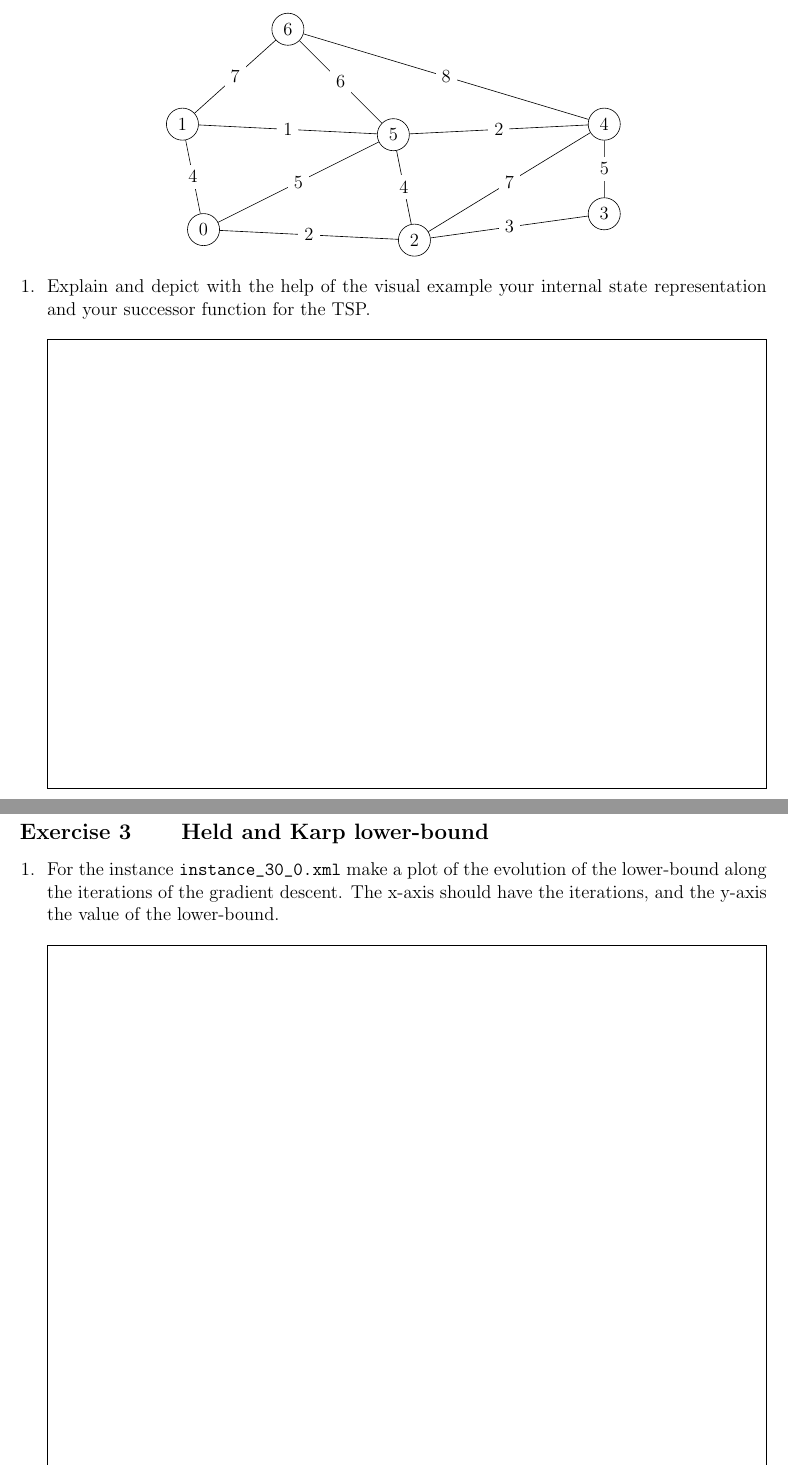
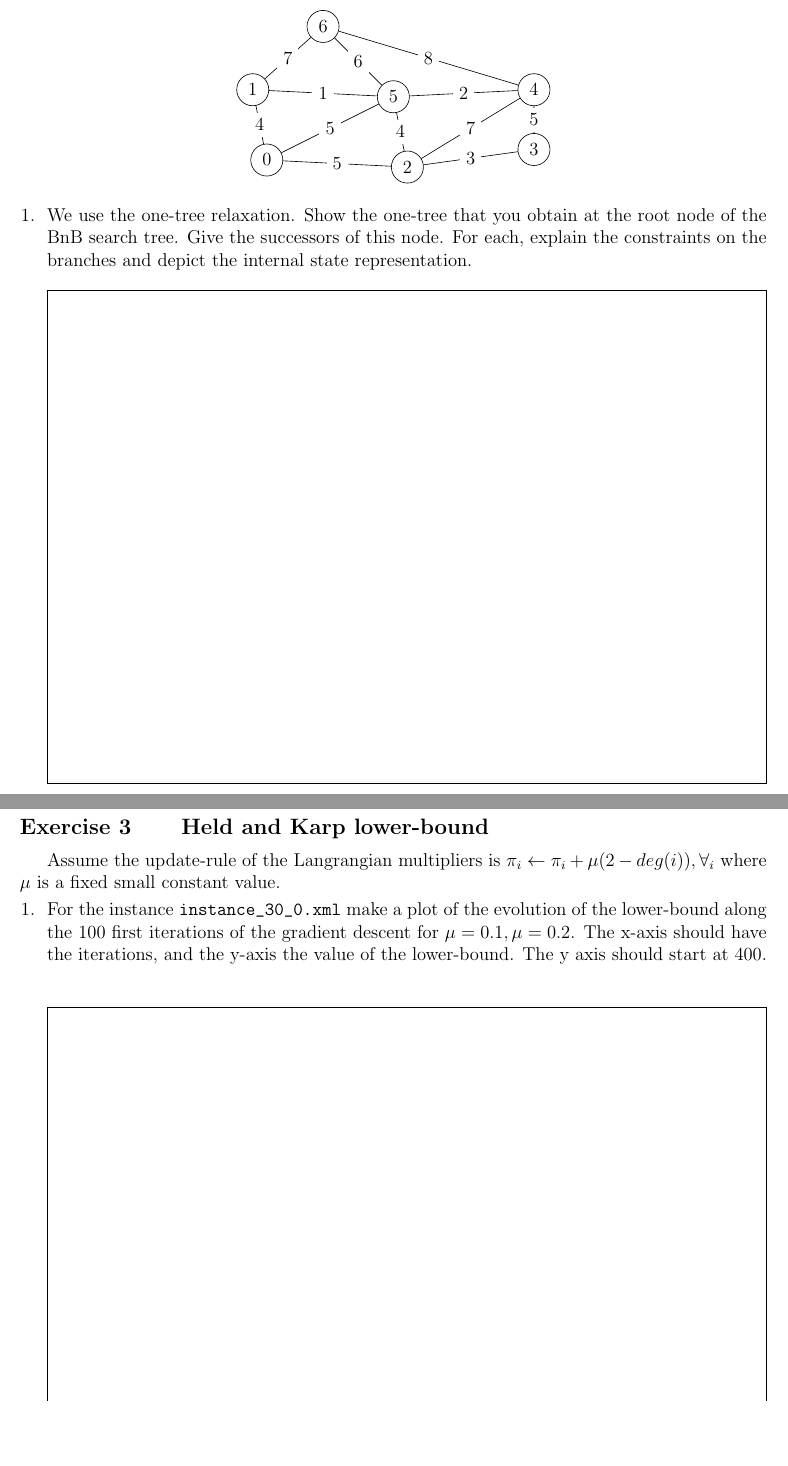
Before and after one commit to pschaus/linfo2266-students, a LaTeX document (tex/project-bnb.tex): two parts of pages 1 and 3 of 3, joined at a grey line, cut so that both start at the same text, the shorter picture padded with empty space. Compiled offline with pdfLaTeX.

Commit message:
generated from solution at Wed Oct  4 15:40:27 CEST 2023

```diff
--- a/tex/project-bnb.tex
+++ b/tex/project-bnb.tex
@@ -48,7 +48,7 @@
 \begin{Exercise}[title={Modeling the Traveling Salesman Problem}]
 
 \begin{center}
-\begin{tikzpicture}[scale=1.2]
+\begin{tikzpicture}[scale=0.8]
 	\node[draw,circle] (v0) at (0.4,0.2) {0};
 	\node[draw,circle] (v1) at (0,2.2) {1};
 	\node[draw,circle] (v2) at (4.4,0) {2};
@@ -58,7 +58,7 @@
 	\node[draw,circle] (v6) at (2,4) {6};
 
 	\draw (v0) edge node[fill=white] {4} (v1);
-	\draw (v0) edge node[fill=white] {2} (v2);
+	\draw (v0) edge node[fill=white] {5} (v2);
 	\draw (v0) edge node[fill=white] {5} (v5);
 	\draw (v1) edge node[fill=white] {1} (v5);
 	\draw (v1) edge node[fill=white] {7} (v6);
@@ -72,8 +72,9 @@
 \end{tikzpicture}
 \end{center}
 
-\Question Explain and depict with the help of the visual example your internal state representation and your successor function for the TSP.
-\answerbox{10cm}{
+\Question We use the one-tree relaxation. Show the one-tree that you obtain at the root node of the BnB search tree.
+Give the successors of this node. For each, explain the constraints on the branches and depict the internal state representation.
+\answerbox{11cm}{
 % YOUR ANSWER HERE
 }
 
@@ -102,7 +103,13 @@ of the one-tree relaxation.
 
 \begin{Exercise}[title={Held and Karp lower-bound}]
 
-\Question For the instance \verb|instance_30_0.xml| make a plot of the evolution of the lower-bound along the iterations of the gradient descent. The x-axis should have the iterations, and the y-axis the value of the lower-bound.
+Assume the update-rule of the Langrangian multipliers is $\pi_i \leftarrow \pi_i + \mu (2-deg(i)) , \forall_i$
+where $\mu$ is a fixed small constant value.
+
+\Question For the instance \verb|instance_30_0.xml| make a plot of the evolution of the lower-bound along the 100 first iterations of the gradient descent
+for $\mu =0.1, \mu = 0.2$. The x-axis should have the iterations, and the y-axis the value of the lower-bound.
+The y axis should start at 400.
+
 \answerbox{12cm}{
 % YOUR ANSWER HERE
 }
```
Also changed, not shown: tex/project-bnb.tex (4 more changed lines).
